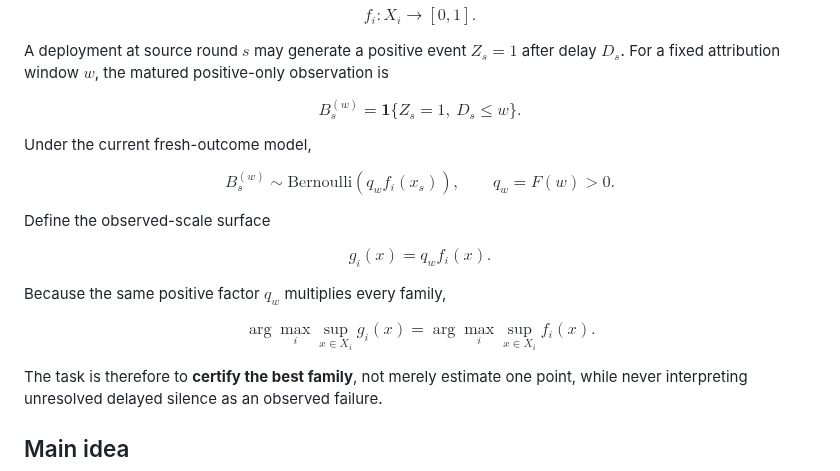
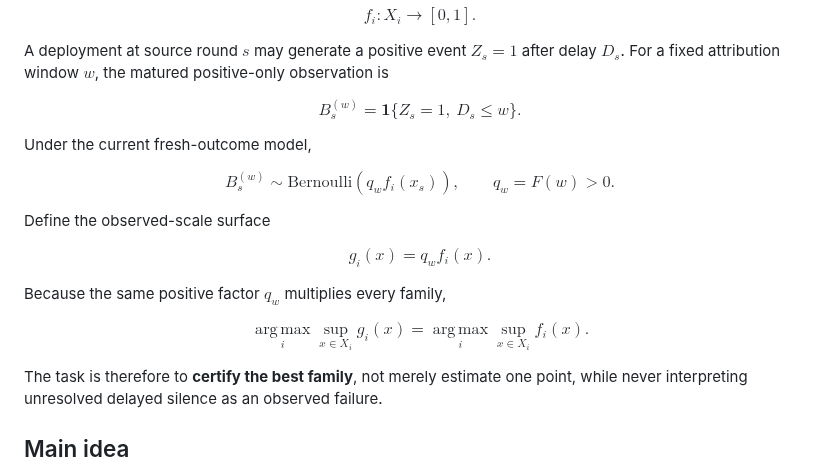
Before and after one commit to RybakovAlexeyN/gadu_team_review, a Markdown page: README.md, the part around one of its changes. Rendered like a GitHub page.

Commit message:
Fix GitHub math rendering in README.md

```diff
--- a/README.md
+++ b/README.md
@@ -23,8 +23,7 @@ $$
 A deployment at source round $s$ may generate a positive event $Z_s=1$ after delay $D_s$. For a fixed attribution window $w$, the matured positive-only observation is
 
 $$
-B_s^{(w)}
-=
+B_s^{(w)} =
 \mathbf 1\{Z_s=1,\ D_s\le w\}.
 $$
 
@@ -45,9 +44,8 @@ $$
 Because the same positive factor $q_w$ multiplies every family,
 
 $$
-\arg\max_i\sup_{x\in X_i}g_i(x)
-=
-\arg\max_i\sup_{x\in X_i}f_i(x).
+\operatorname*{arg\,max}_i\sup_{x\in X_i}g_i(x) =
+\operatorname*{arg\,max}_i\sup_{x\in X_i}f_i(x).
 $$
 
 The task is therefore to **certify the best family**, not merely estimate one point, while never interpreting unresolved delayed silence as an observed failure.
```
Also changed, not shown: other parts of README.md (+5 -10 lines).
